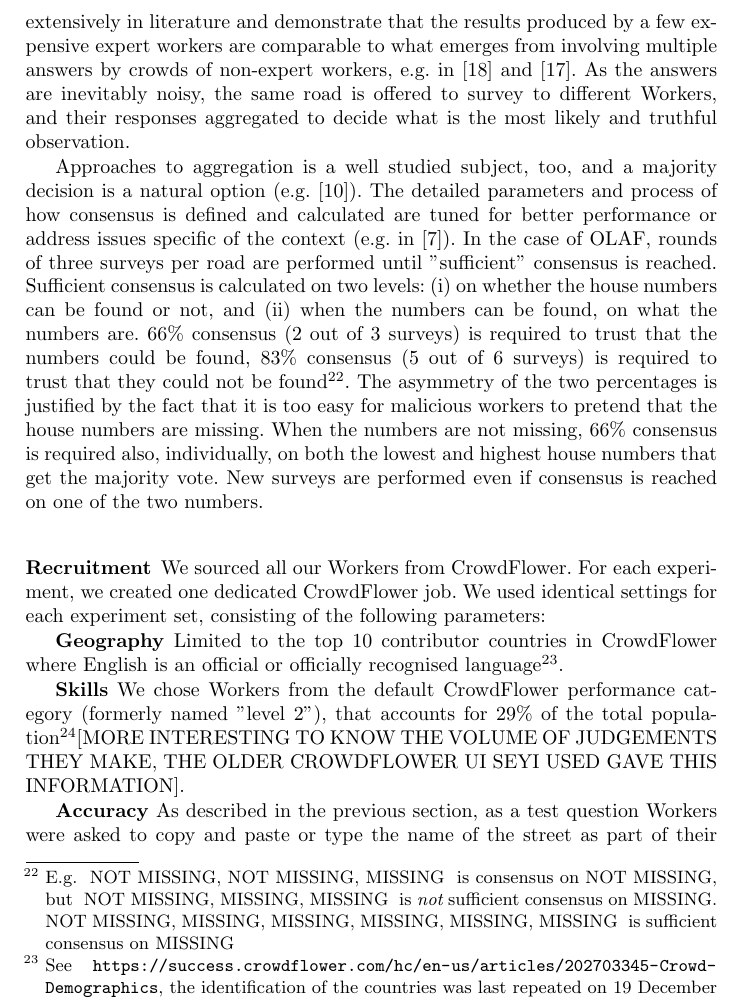
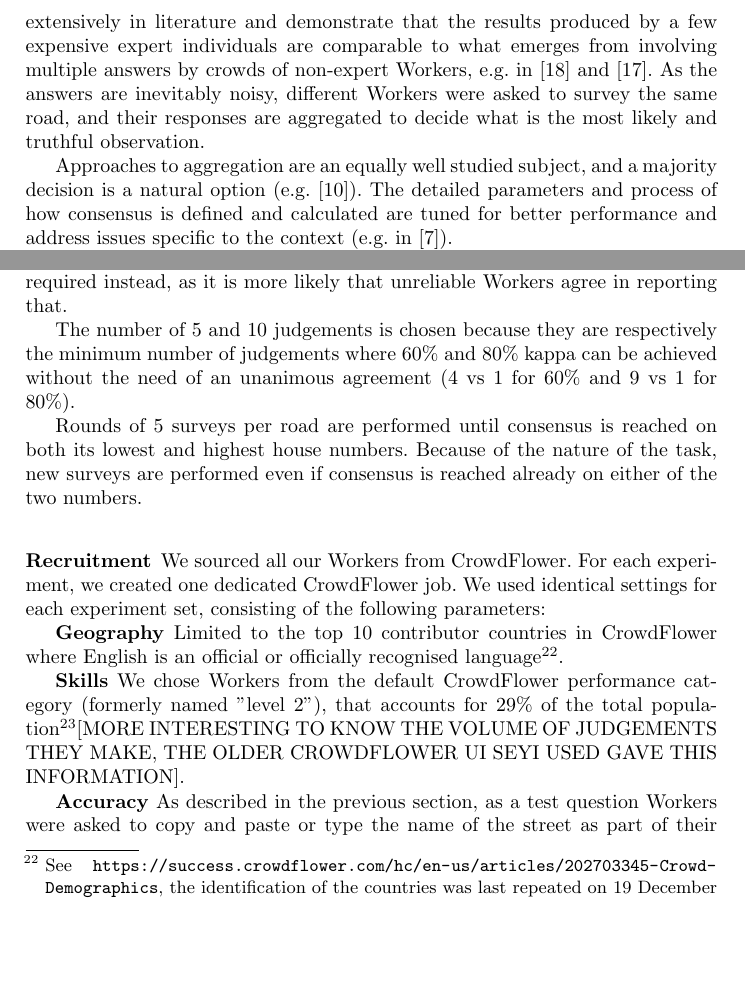
Before and after one commit to Digital-Contraptions-Imaginarium/OLAF-ICWE2016-paper, a LaTeX thesis (0_main.tex, which reads 3_approach.tex): part of page 16 of 22 before the commit and two parts of page 16 of 22 after it, the two joined at a grey line, cut so that both start at the same text, the shorter picture padded with empty space. Compiled offline with pdfLaTeX.

Commit message:
Updates from ShareLaTeX

```diff
--- a/3_approach.tex
+++ b/3_approach.tex
@@ -191,9 +191,15 @@
 
     \subsubsection{Results aggregation}
 
-        Repeated surveys are equivalent to the use of repeated judgement in conventional image labelling exercises. These have been explored extensively in literature and demonstrate that the results produced by a few expensive expert workers are comparable to what emerges from involving multiple answers by crowds of non-expert workers, e.g. in \cite{Snow:2008wo} and \cite{Sheng:2008gra}. As the answers are inevitably noisy, the same road is offered to survey to different Workers, and their responses aggregated to decide what is the most likely and truthful observation.
+        Repeated surveys are equivalent to the use of repeated judgement in conventional image labelling exercises. These have been explored extensively in literature and demonstrate that the results produced by a few expensive expert individuals are comparable to what emerges from involving multiple answers by crowds of non-expert Workers, e.g. in \cite{Snow:2008wo} and \cite{Sheng:2008gra}. As the answers are inevitably noisy, different Workers were asked to survey the same road, and their responses are aggregated to decide what is the most likely and truthful observation.
 
-        Approaches to aggregation is a well studied subject, too, and a majority decision is a natural option (e.g. \cite{Le:2010ug}). The detailed parameters and process of how consensus is defined and calculated are tuned for better performance or address issues specific of the context (e.g. in \cite{Hirth:2011fh}). In the case of OLAF, rounds of three surveys per road are performed until "sufficient" consensus is reached. Sufficient consensus is calculated on two levels: (i) on whether the house numbers can be found or not, and (ii) when the numbers can be found, on what the numbers are. 66\% consensus (2 out of 3 surveys) is required to trust that the numbers could be found, 83\% consensus (5 out of 6 surveys) is required to trust that they could not be found\footnote{E.g. { NOT MISSING, NOT MISSING, MISSING } is consensus on NOT MISSING, but { NOT MISSING, MISSING, MISSING } is {\it not} sufficient consensus on MISSING. { NOT MISSING, MISSING, MISSING, MISSING, MISSING, MISSING } is sufficient consensus on MISSING}. The asymmetry of the two percentages is justified by the fact that it is too easy for malicious workers to pretend that the house numbers are missing. When the numbers are not missing, 66\% consensus is required also, individually, on both the lowest and highest house numbers that get the majority vote. New surveys are performed even if consensus is reached on one of the two numbers.
+        Approaches to aggregation are an equally well studied subject, and a majority decision is a natural option (e.g. \cite{Le:2010ug}). The detailed parameters and process of how consensus is defined and calculated are tuned for better performance and address issues specific to the context (e.g. in \cite{Hirth:2011fh}).
+
+        In the case of OLAF, consensus is measured by using Fleiss' kappa statistics for inter-annotator agreement, as described for example in \cite{Nowak:2010gt}. For those streets where the house numbers {\it were} stated to be found, a kappa of 60\% on at least 5 surveys is sufficient consensus (e.g. see \cite{Landis:1977kv}). For those streets where the house numbers were stated {\it not} to be found, a kappa of 80\% on at least 10 surveys is required instead, as it is more likely that unreliable Workers agree in reporting that.
+
+        The number of 5 and 10 judgements is chosen because they are respectively the minimum number of judgements where 60\% and 80\% kappa can be achieved without the need of an unanimous agreement (4 vs 1 for 60\% and 9 vs 1 for 80\%).
+
+        Rounds of 5 surveys per road are performed until consensus is reached on both its lowest and highest house numbers. Because of the nature of the task, new surveys are performed even if consensus is reached already on either of the two numbers.
 
     \subsubsection{Recruitment}
 
```
